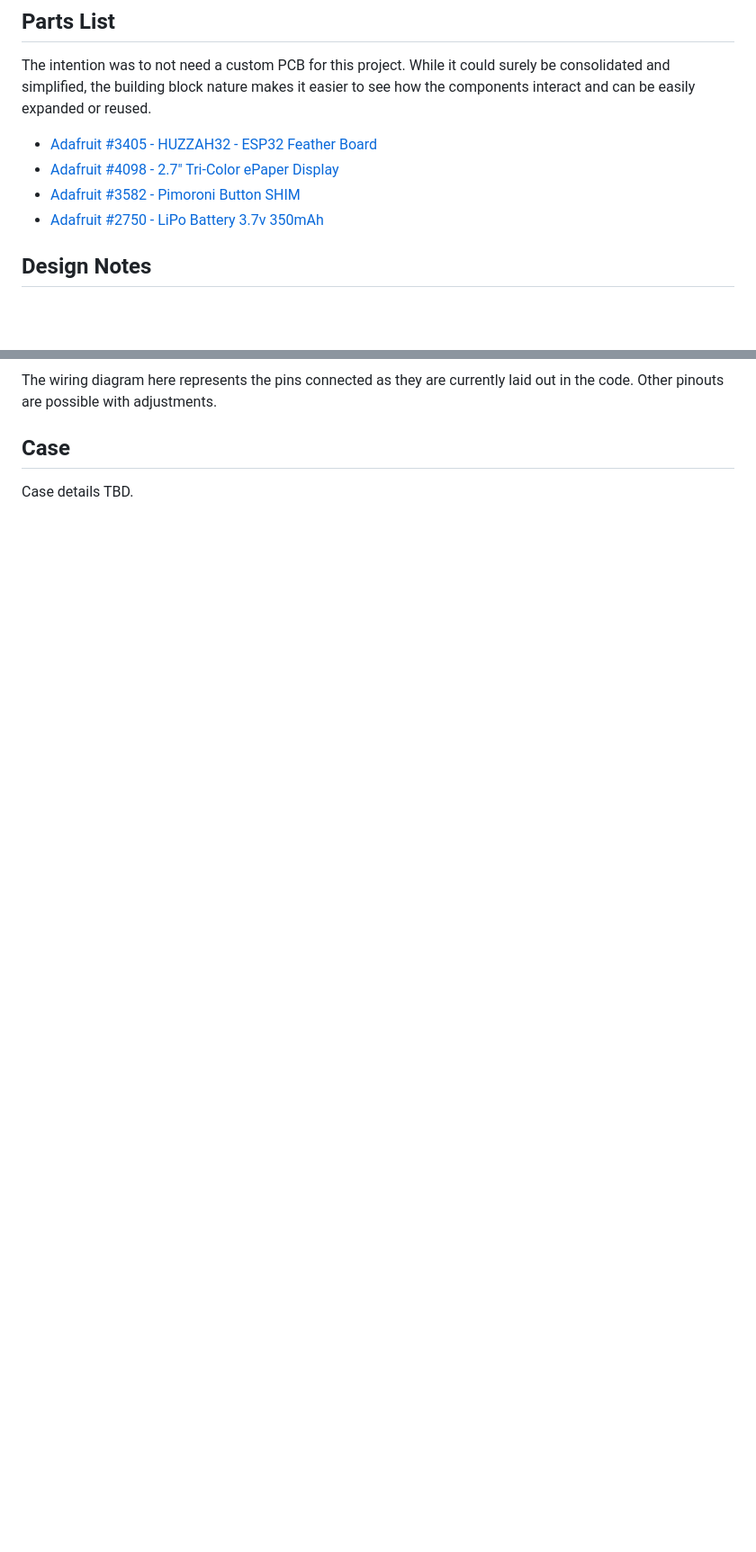
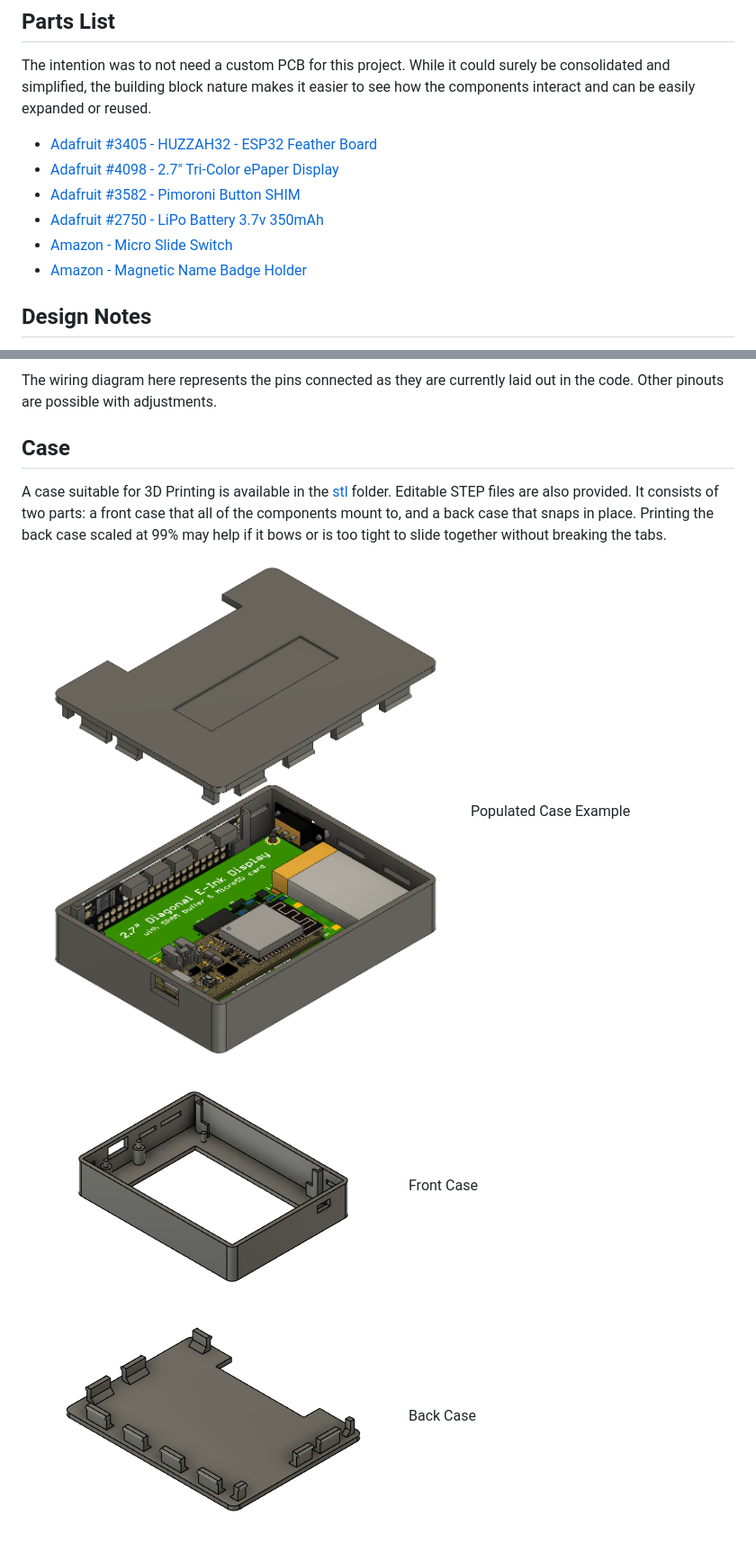
Before and after one commit to mmdoogie/hello-badge, a Markdown page: README.md, 2 parts joined by grey strips. Shown at 90% size. Rendered like a GitHub page; pictures changed too: doc/back-case.png (added), doc/front-case.png (added), doc/populated-case.png (added); blank space fills up the shorter version.

Commit message:
Add initial rev case files

```diff
--- a/README.md
+++ b/README.md
@@ -7,6 +7,8 @@ The intention was to not need a custom PCB for this project.  While it could sur
 * [Adafruit #4098 - 2.7" Tri-Color ePaper Display](https://www.adafruit.com/product/4098)
 * [Adafruit #3582 - Pimoroni Button SHIM](https://www.adafruit.com/product/3582)
 * [Adafruit #2750 - LiPo Battery 3.7v 350mAh](https://www.adafruit.com/product/2750)
+* [Amazon - Micro Slide Switch](https://smile.amazon.com/gp/product/B08H59VFR1/)
+* [Amazon - Magnetic Name Badge Holder](https://smile.amazon.com/gp/product/B07DJTPWP4/)
 
 ## Design Notes
 
@@ -28,4 +32,13 @@ The wiring diagram here represents the pins connected as they are currently laid
 
 ## Case
 
-Case details TBD.
+A case suitable for 3D Printing is available in the [stl](stl) folder.  Editable STEP files are also provided.  It consists of two parts: a front case that all of the components mount to, and a back case that snaps in place.  Printing the back case scaled at 99% may help if it bows or is too tight to slide together without breaking the tabs.
+
+![Populated Case](doc/populated-case.png)
+Populated Case Example
+
+![Front Case](doc/front-case.png)
+Front Case
+
+![Back Case](doc/back-case.png)
+Back Case
```
Also changed, not shown: other parts of README.md (+2 -0 lines), 4 other files.
